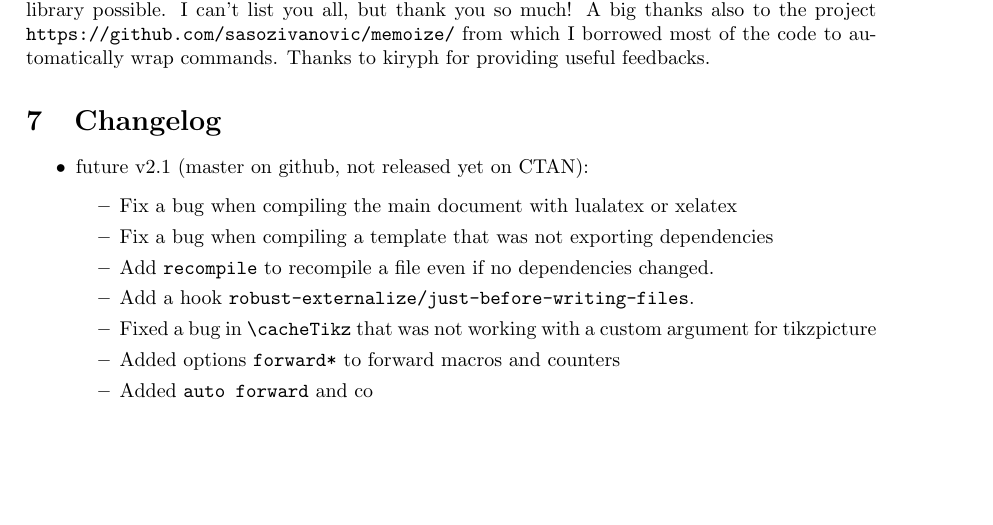
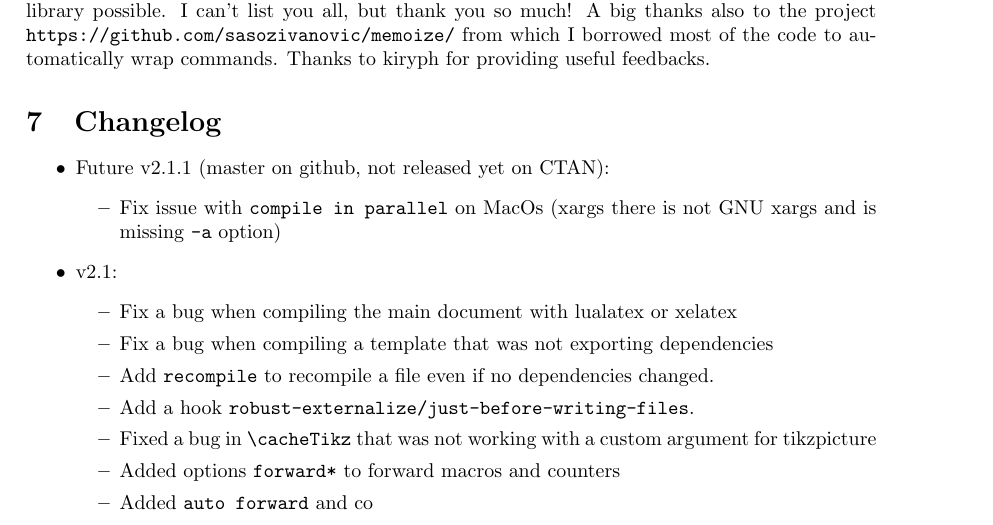
Before and after one commit to leo-colisson/robust-externalize, a LaTeX document (doc/robust-externalize.tex): part of page 86 of 91, cut so that both start at the same text, the shorter picture padded with empty space. The pictures show the PDF file doc/robust-externalize.pdf that the author committed with the source.

Commit message:
Update changelog

```diff
--- a/doc/robust-externalize.tex
+++ b/doc/robust-externalize.tex
@@ -3957,7 +3957,11 @@ I am deeply indebted to many users on \url{tex.stackexchange.com} that made the
 \section{Changelog}
 
 \begin{itemize}
-\item future v2.1 (master on github, not released yet on CTAN):
+\item Future v2.1.1 (master on github, not released yet on CTAN):
+  \begin{itemize}
+  \item Fix issue with |compile in parallel| on MacOs (xargs there is not GNU xargs and is missing |-a| option)
+  \end{itemize}
+\item v2.1:
   \begin{itemize}
   \item Fix a bug when compiling the main document with lualatex or xelatex
   \item Fix a bug when compiling a template that was not exporting dependencies
```
Also changed, not shown: doc/robust-externalize.pdf.
